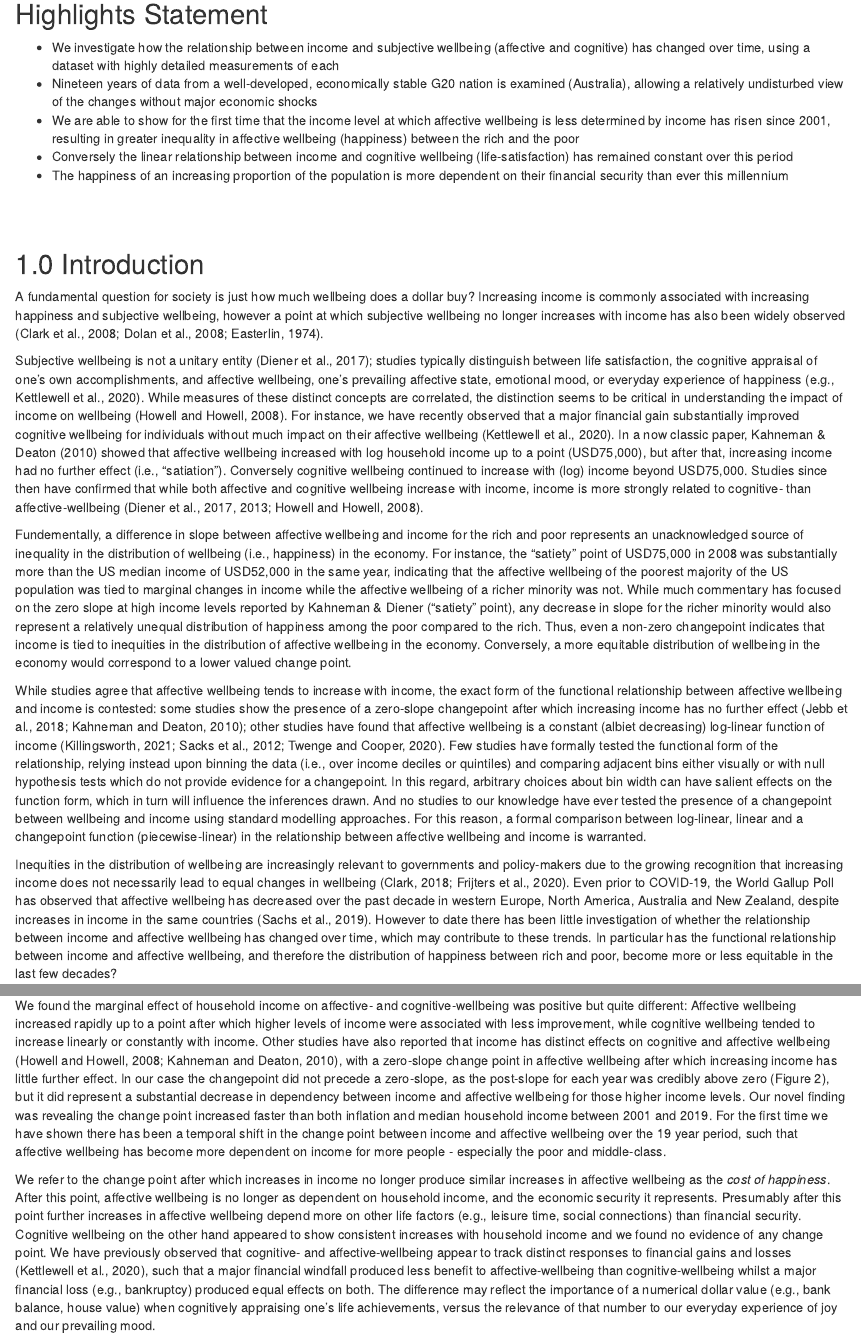
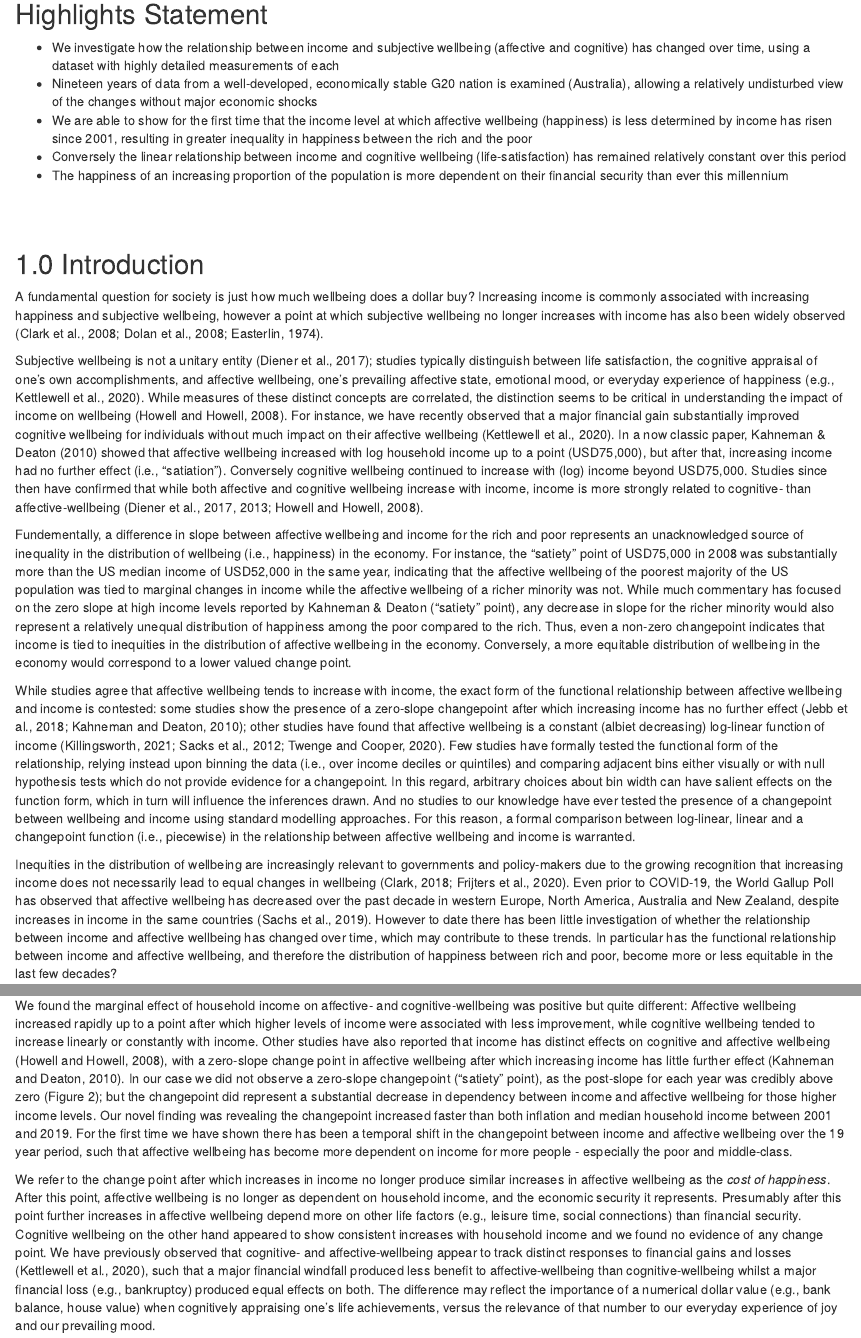
Before and after one commit to datarichard/The-increasing-cost-of-happiness, an R Markdown document (src/draft-SSM1.Rmd): the page in a window 1100 px wide, from 1440 px down, and a second part further down, joined at a grey line. Rendered offline with R 4.5, knitr and Pandoc, with nearby package versions; drawn as R Markdown's standard HTML page in place of the format the file asks for; some code elsewhere in the file could not run offline.

Commit message:
Minor updates to intro and discusssion

```diff
--- a/src/draft-SSM1.Rmd
+++ b/src/draft-SSM1.Rmd
@@ -93,8 +93,8 @@ A fundamental question for society is how much happiness does a dollar buy? The
 
 - We investigate how the relationship between income and subjective wellbeing (affective and cognitive) has changed over time, using a dataset with highly detailed measurements of each
 - Nineteen years of data from a well-developed, economically stable G20 nation is examined (Australia), allowing a relatively undisturbed view of the changes without major economic shocks
-- We are able to show for the first time that the income level at which affective wellbeing is less determined by income has risen since 2001, resulting in greater inequality in affective wellbeing (happiness) between the rich and the poor
-- Conversely the linear relationship between income and cognitive wellbeing (life-satisfaction) has remained constant over this period
+- We are able to show for the first time that the income level at which affective wellbeing (happiness) is less determined by income has risen since 2001, resulting in greater inequality in happiness between the rich and the poor
+- Conversely the linear relationship between income and cognitive wellbeing (life-satisfaction) has remained relatively constant over this period
 - The happiness of an increasing proportion of the population is more dependent on their financial security than ever this millennium
 
 
@@ -106,9 +106,9 @@ A fundamental question for society is just how much wellbeing does a dollar buy?
 
 Subjective wellbeing is not a unitary entity [@diener2017findings]; studies typically distinguish between life satisfaction, the cognitive appraisal of one’s own accomplishments, and affective wellbeing, one’s prevailing affective state, emotional mood, or everyday experience of happiness [e.g., @kettlewell2020differential]. While measures of these distinct concepts are correlated, the distinction seems to be critical in understanding the impact of income on wellbeing [@howell2008relation]. For instance, we have recently observed that a major financial gain substantially improved cognitive wellbeing for individuals without much impact on their affective wellbeing [@kettlewell2020differential]. In a now classic paper, Kahneman & Deaton [-@kahneman2010high] showed that affective wellbeing increased with log household income up to a point (USD75,000), but after that, increasing income had no further effect (i.e., "satiation"). Conversely cognitive wellbeing continued to increase with (log) income beyond USD75,000. Studies since then have confirmed that while both affective and cognitive wellbeing increase with income, income is more strongly related to cognitive- than affective-wellbeing [@diener2013rising; @diener2017findings; @howell2008relation].
 
-Fundementally, a difference in slope between affective wellbeing and income for the rich and poor represents an unacknowledged source of inequality in the distribution of wellbeing (i.e., happiness) in the economy. For instance, the "satiety" point of USD75,000 in 2008 was substantially more than the US median income of USD52,000 in the same year, indicating that the affective wellbeing of the poorest majority of the US population was tied to marginal changes in income while the affective wellbeing of a richer minority was not. While much commentary has focused on the zero slope at high income levels reported by Kahneman & Diener ("satiety" point), any decrease in slope for the richer minority would also represent a relatively unequal distribution of happiness among the poor compared to the rich. Thus, even a non-zero changepoint indicates that income is tied to inequities in the distribution of affective wellbeing in the economy. Conversely, a more equitable distribution of wellbeing in the economy would correspond to a lower valued change point.
+Fundementally, a difference in slope between affective wellbeing and income for the rich and poor represents an unacknowledged source of inequality in the distribution of wellbeing (i.e., happiness) in the economy. For instance, the "satiety" point of USD75,000 in 2008 was substantially more than the US median income of USD52,000 in the same year, indicating that the affective wellbeing of the poorest majority of the US population was tied to marginal changes in income while the affective wellbeing of a richer minority was not. While much commentary has focused on the zero slope at high income levels reported by Kahneman & Deaton ("satiety" point), any decrease in slope for the richer minority would also represent a relatively unequal distribution of happiness among the poor compared to the rich. Thus, even a non-zero changepoint indicates that income is tied to inequities in the distribution of affective wellbeing in the economy. Conversely, a more equitable distribution of wellbeing in the economy would correspond to a lower valued change point.
 
-While studies agree that affective wellbeing tends to increase with income, the exact form of the functional relationship between affective wellbeing and income is contested: some studies show the presence of a zero-slope changepoint after which increasing income has no further effect [@kahneman2010high; @jebb2018happiness]; other studies have found that affective wellbeing is a constant (albiet decreasing) log-linear function of income [@killingsworth2021experienced; @sacks2012new; @twenge2020expanding]. Few studies have formally tested the functional form of the relationship, relying instead upon binning the data (i.e., over income deciles or quintiles) and comparing adjacent bins either visually or with null hypothesis tests which do not provide evidence for a changepoint. In this regard, arbitrary choices about bin width can have salient effects on the function form, which in turn will influence the inferences drawn. And no studies to our knowledge have ever tested the presence of a changepoint between wellbeing and income using standard modelling approaches. For this reason, a formal comparison between log-linear, linear and a changepoint function (piecewise-linear) in the relationship between affective wellbeing and income is warranted.
+While studies agree that affective wellbeing tends to increase with income, the exact form of the functional relationship between affective wellbeing and income is contested: some studies show the presence of a zero-slope changepoint after which increasing income has no further effect [@kahneman2010high; @jebb2018happiness]; other studies have found that affective wellbeing is a constant (albiet decreasing) log-linear function of income [@killingsworth2021experienced; @sacks2012new; @twenge2020expanding]. Few studies have formally tested the functional form of the relationship, relying instead upon binning the data (i.e., over income deciles or quintiles) and comparing adjacent bins either visually or with null hypothesis tests which do not provide evidence for a changepoint. In this regard, arbitrary choices about bin width can have salient effects on the function form, which in turn will influence the inferences drawn. And no studies to our knowledge have ever tested the presence of a changepoint between wellbeing and income using standard modelling approaches. For this reason, a formal comparison between log-linear, linear and a changepoint function (i.e., piecewise) in the relationship between affective wellbeing and income is warranted.
 
 Inequities in the distribution of wellbeing are increasingly relevant to governments and policy-makers due to the growing recognition that increasing income does not necessarily lead to equal changes in wellbeing [@clark2018four; @frijters2020happy]. Even prior to COVID-19, the World Gallup Poll has observed that affective wellbeing has decreased over the past decade in western Europe, North America, Australia and New Zealand, despite increases in income in the same countries [@sachs2019world]. However to date there has been little investigation of whether the relationship between income and affective wellbeing has changed over time, which may contribute to these trends. In particular has the functional relationship between income and affective wellbeing, and therefore the distribution of happiness between rich and poor, become more or less equitable in the last few decades?
 
@@ -516,7 +516,7 @@ Figure 4 legend: Real household income has stagnated in Australia since 2009 (po
 
 ## 4.0 Discussion
 
-We found the marginal effect of household income on affective- and cognitive-wellbeing was positive but quite different: Affective wellbeing increased rapidly up to a point after which higher levels of income were associated with less improvement, while cognitive wellbeing tended to increase linearly or constantly with income. Other studies have also reported that income has distinct effects on cognitive and affective wellbeing [@howell2008relation; @kahneman2010high], with a zero-slope change point in affective wellbeing after which increasing income has little further effect. In our case the changepoint did not precede a zero-slope, as the post-slope for each year was credibly above zero (Figure 2), but it did represent a substantial decrease in dependency between income and affective wellbeing for those higher income levels. Our novel finding was revealing the change point increased faster than both inflation and median household income between 2001 and 2019. For the first time we have shown there has been a temporal shift in the change point between income and affective wellbeing over the 19 year period, such that affective wellbeing has become more dependent on income for more people - especially the poor and middle-class.
+We found the marginal effect of household income on affective- and cognitive-wellbeing was positive but quite different: Affective wellbeing increased rapidly up to a point after which higher levels of income were associated with less improvement, while cognitive wellbeing tended to increase linearly or constantly with income. Other studies have also reported that income has distinct effects on cognitive and affective wellbeing [@howell2008relation], with a zero-slope change point in affective wellbeing after which increasing income has little further effect [@kahneman2010high]. In our case we did not observe a zero-slope changepoint ("satiety" point), as the post-slope for each year was credibly above zero (Figure 2); but the changepoint did represent a substantial decrease in dependency between income and affective wellbeing for those higher income levels. Our novel finding was revealing the changepoint increased faster than both inflation and median household income between 2001 and 2019. For the first time we have shown there has been a temporal shift in the changepoint between income and affective wellbeing over the 19 year period, such that affective wellbeing has become more dependent on income for more people - especially the poor and middle-class.
 
 We refer to the change point after which increases in income no longer produce similar increases in affective wellbeing as the _cost of happiness_. After this point, affective wellbeing is no longer as dependent on household income, and the economic security it represents. Presumably after this point further increases in affective wellbeing depend more on other life factors (e.g., leisure time, social connections) than financial security. Cognitive wellbeing on the other hand appeared to show consistent increases with household income and we found no evidence of any change point. We have previously observed that cognitive- and affective-wellbeing appear to track distinct responses to financial gains and losses [@kettlewell2020differential], such that a major financial windfall produced less benefit to affective-wellbeing than cognitive-wellbeing whilst a major financial loss (e.g., bankruptcy) produced equal effects on both. The difference may reflect the importance of a numerical dollar value (e.g., bank balance, house value) when cognitively appraising one’s life achievements, versus the relevance of that number to our everyday experience of joy and our prevailing mood.
 
```
Also changed, not shown: figures/figure_1-1.png, figures/figure_2-1.png, figures/figure_3-1.png, figures/figure_4-1.png, src/draft-SSM1.Rmd (2 more changed lines).
